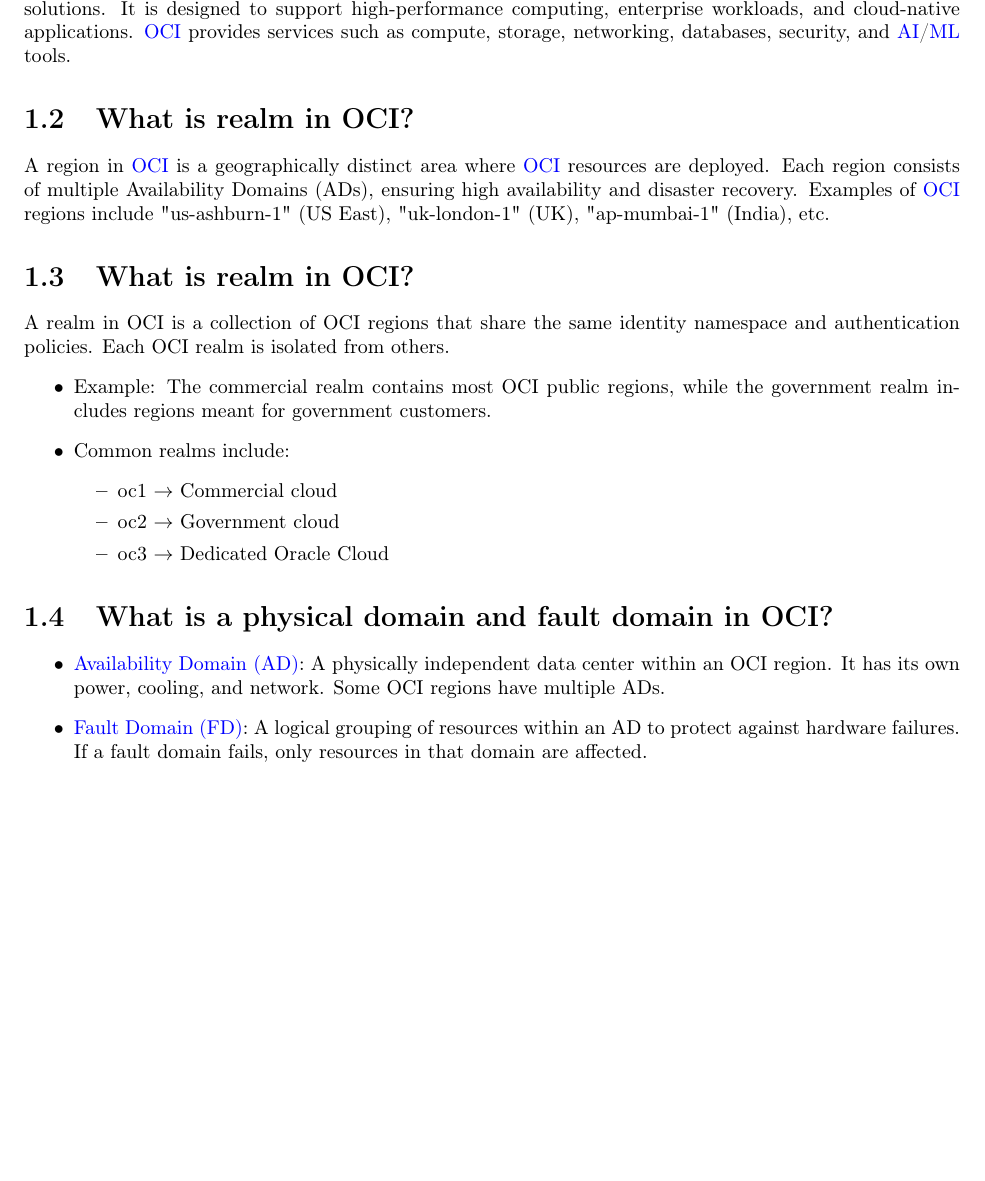
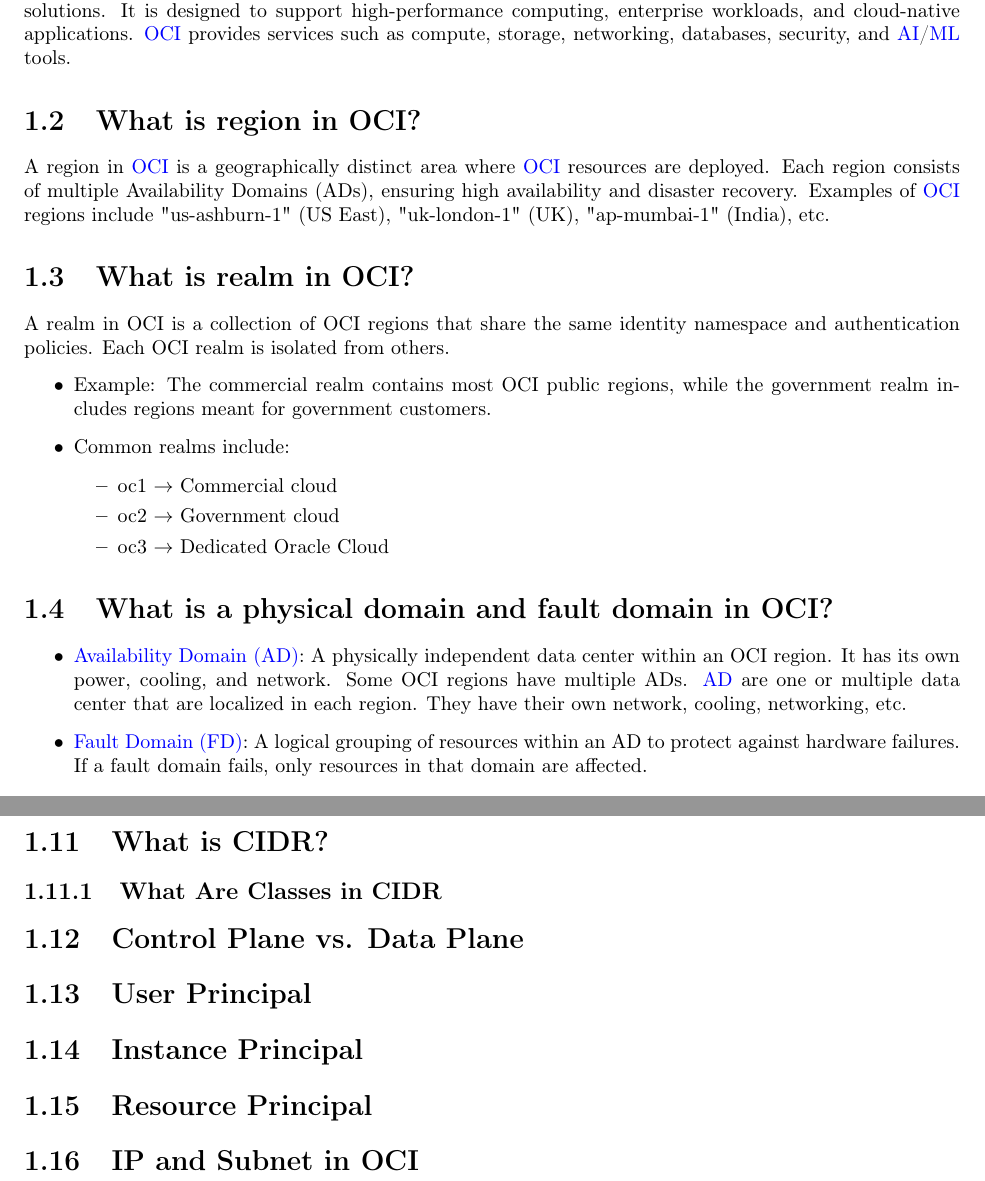
Before and after one commit to mimanshu-maheshwari/scribe-shelf, a LaTeX document (OCI/main.tex, which reads OCI/chapters/oci.tex): part of page 5 of 17 before the commit and two parts of pages 5 and 8 of 18 after it, the two joined at a grey line, cut so that both start at the same text, the shorter picture padded with empty space. Compiled offline with pdfLaTeX.

Commit message:
Update pdf

```diff
--- a/OCI/chapters/introduction.tex
+++ b/OCI/chapters/oci.tex
@@ -20,10 +20,11 @@
 \acrshort{oci} provides services such as compute, storage, networking, databases, security, and \acrshort{ai}/\acrshort{ml} tools.
 
 % 02. What is region in OCI?
-\section{What is realm in OCI?}
+\section{What is region in OCI?}
 A region in \acrshort{oci} is a geographically distinct area where \acrshort{oci} resources are deployed.
 Each region consists of multiple Availability Domains (ADs), ensuring high availability and disaster recovery.
 Examples of \acrshort{oci} regions include "us-ashburn-1" (US East), "uk-london-1" (UK), "ap-mumbai-1" (India), etc.
+
 % 03. What is realm in OCI?
 \section{What is realm in OCI?}
 A realm in OCI is a collection of OCI regions that share the same identity namespace and authentication policies.
@@ -43,7 +44,10 @@
 \section{What is a physical domain and fault domain in OCI?}
 \begin{itemize}
   \item {\acrfull{ad}: A physically independent data center within an OCI region.
-    It has its own power, cooling, and network. Some OCI regions have multiple ADs.}
+    It has its own power, cooling, and network. Some OCI regions have multiple ADs.
+    \acrshort{ad} are one or multiple data center that are localized in each region.
+    They have their own network, cooling, networking, etc.
+  }
   \item {\acrfull{fd}: A logical grouping of resources within an AD to protect against hardware failures.
     If a fault domain fails, only resources in that domain are affected.}
 \end{itemize}
@@ -152,5 +154,13 @@
     }
 \end{enumerate}
 
+\section{What is CIDR?}
+\subsection{What Are Classes in CIDR}
+\section{Control Plane vs. Data Plane}
+\section{User Principal}
+\section{Instance Principal}
+\section{Resource Principal}
+\section{IP and Subnet in OCI}
+
 % \printglossaries
 \end{document}
```
Also changed, not shown: OCI/chapters/terraform.tex (+1 -0 lines), OCI/main.tex (+1 -1 lines), OCI/main.pdf, OCI/chapters/oci.tex (4 more changed lines).
